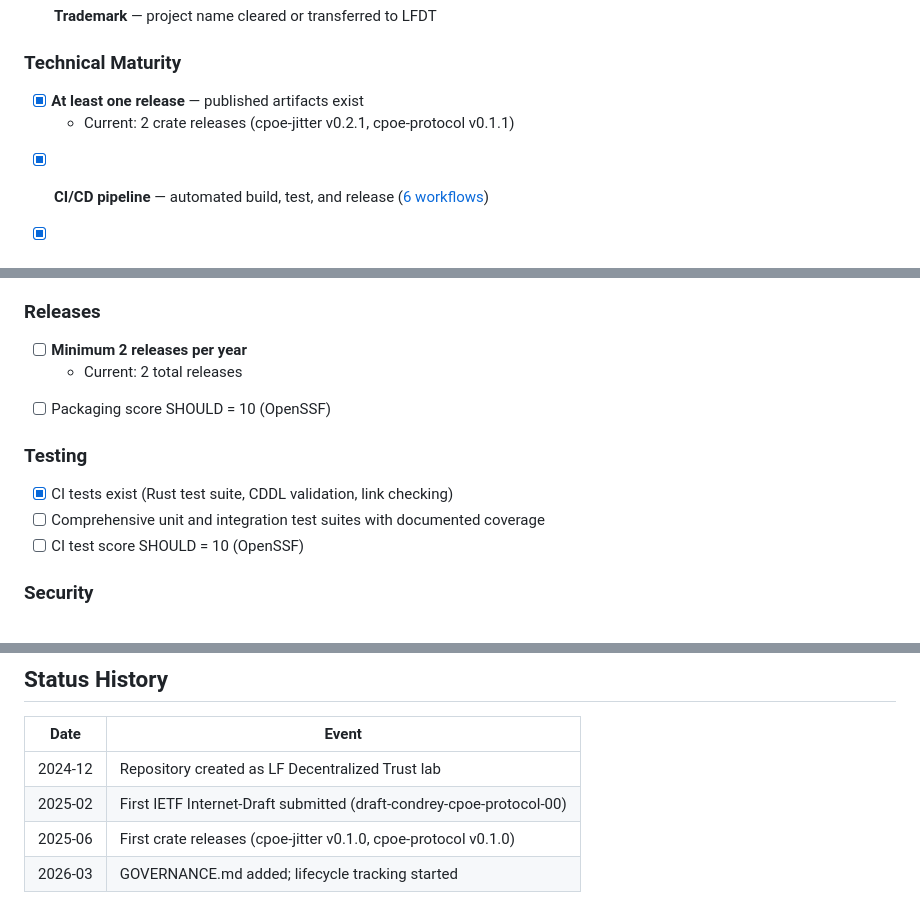
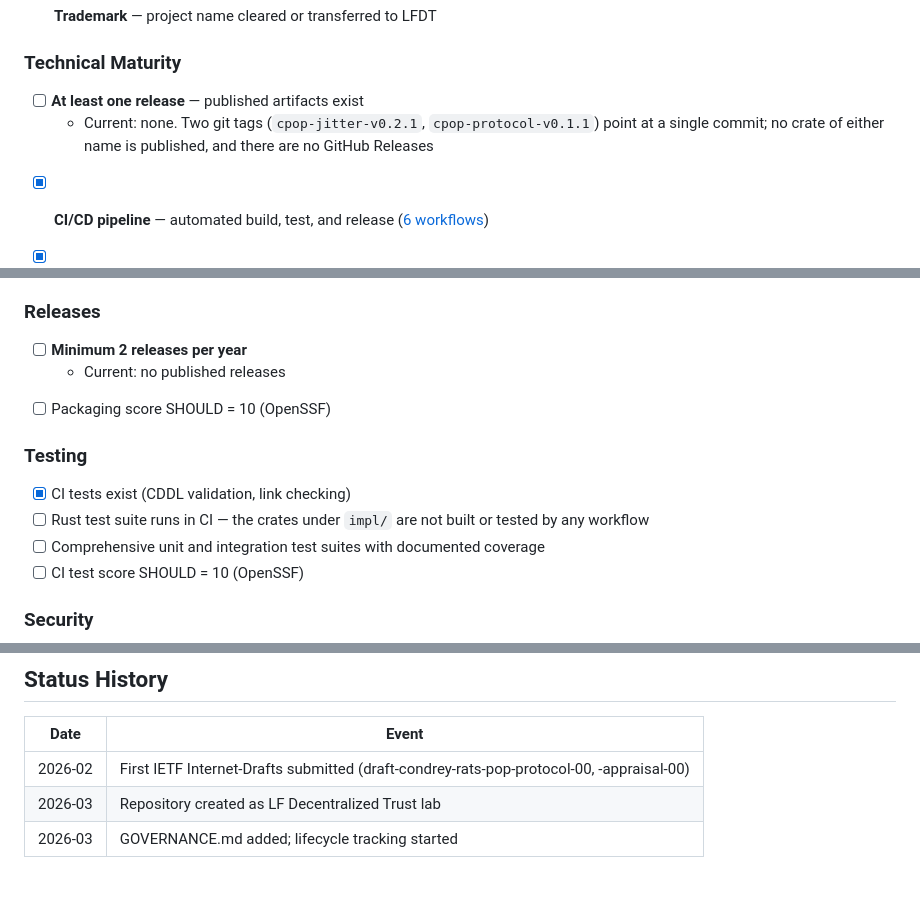
Before and after one commit to LF-Decentralized-Trust-labs/proof-of-effort, a Markdown page: LIFECYCLE.md, 3 parts joined by grey strips. Drawn GitHub-style.

```diff
--- a/LIFECYCLE.md
+++ b/LIFECYCLE.md
@@ -60,8 +60,9 @@ are drawn from the [Incubation Entry Considerations][entry].
 ### Technical Maturity
 
 <!-- lifecycle:release-count -->
-- [x] **At least one release** — published artifacts exist
-  - Current: 2 crate releases (cpoe-jitter v0.2.1, cpoe-protocol v0.1.1)
+- [ ] **At least one release** — published artifacts exist
+  - Current: none. Two git tags (`cpop-jitter-v0.2.1`, `cpop-protocol-v0.1.1`) point at a
+    single commit; no crate of either name is published, and there are no GitHub Releases
 <!-- /lifecycle:release-count -->
 
 - [x] **CI/CD pipeline** — automated build, test, and release ([6 workflows](.github/workflows/))
@@ -115,14 +116,15 @@ the TAC during annual reviews.
 
 <!-- lifecycle:yearly-releases -->
 - [ ] **Minimum 2 releases per year**
-  - Current: 2 total releases
+  - Current: no published releases
 <!-- /lifecycle:yearly-releases -->
 
 - [ ] Packaging score SHOULD = 10 (OpenSSF)
 
 ### Testing
 
-- [x] CI tests exist (Rust test suite, CDDL validation, link checking)
+- [x] CI tests exist (CDDL validation, link checking)
+- [ ] Rust test suite runs in CI — the crates under `impl/` are not built or tested by any workflow
 - [ ] Comprehensive unit and integration test suites with documented coverage
 - [ ] CI test score SHOULD = 10 (OpenSSF)
 
@@ -179,7 +181,6 @@ proposal to the TAC, following the same process as Incubation entry.
 
 | Date | Event |
 | ---- | ----- |
-| 2024-12 | Repository created as LF Decentralized Trust lab |
-| 2025-02 | First IETF Internet-Draft submitted (draft-condrey-cpoe-protocol-00) |
-| 2025-06 | First crate releases (cpoe-jitter v0.1.0, cpoe-protocol v0.1.0) |
+| 2026-02 | First IETF Internet-Drafts submitted (draft-condrey-rats-pop-protocol-00, -appraisal-00) |
+| 2026-03 | Repository created as LF Decentralized Trust lab |
 | 2026-03 | GOVERNANCE.md added; lifecycle tracking started |
```
Also changed, not shown: other parts of LIFECYCLE.md (+1 -1 lines), ROADMAP.md (+12 -2 lines).
